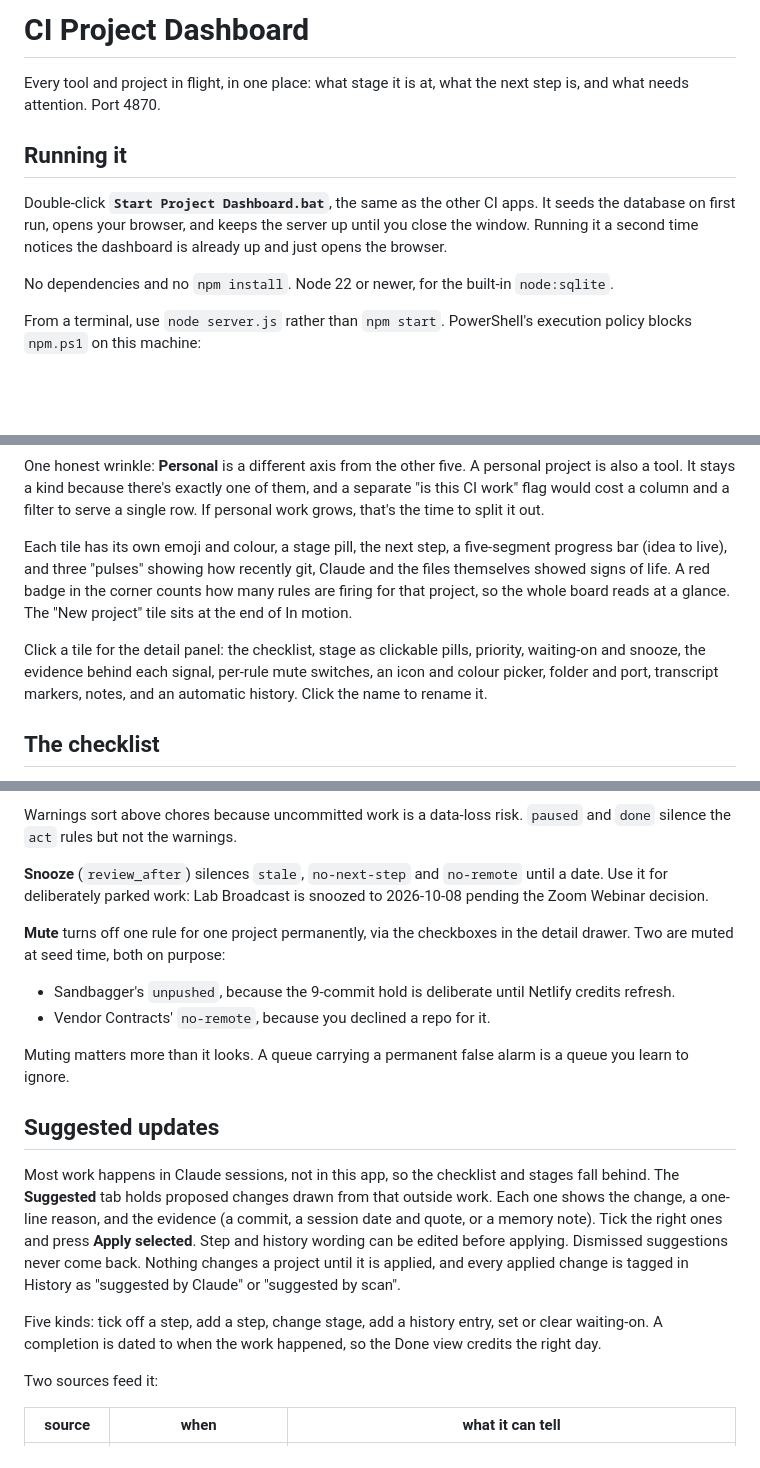
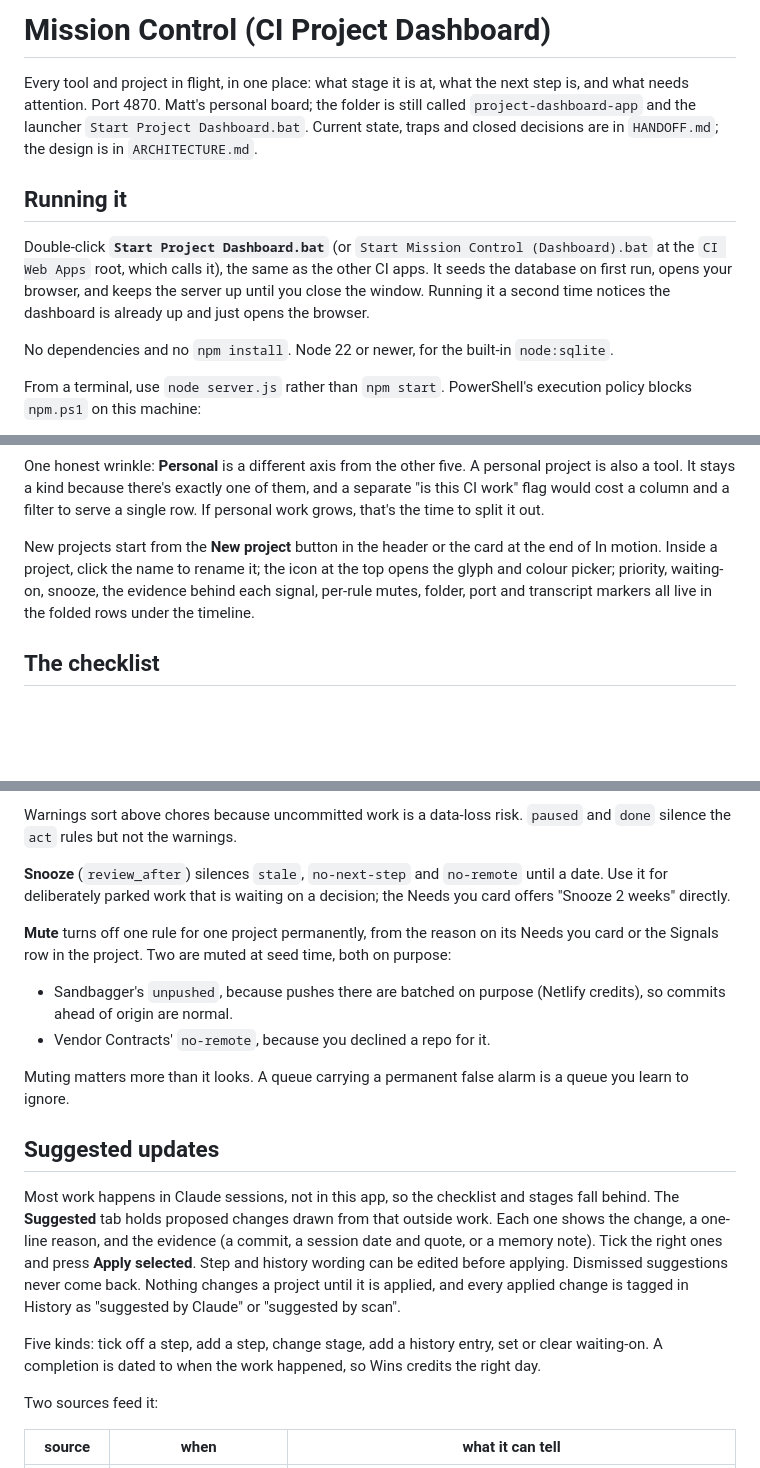
Before and after one commit to Meschmann-CI/ci-project-dashboard, a Markdown page: README.md, 3 parts joined by grey strips. Rendered like a GitHub page; blank space fills up the shorter version.

Commit message:
README: describe the Mission Control build (tabs, New project, Needs you cards, snooze and mute examples)
Co-Authored-By: Claude Fable 5.1 <noreply@anthropic.com>

```diff
--- a/README.md
+++ b/README.md
@@ -1,10 +1,10 @@
-# CI Project Dashboard
+# Mission Control (CI Project Dashboard)
 
-Every tool and project in flight, in one place: what stage it is at, what the next step is, and what needs attention. Port 4870.
+Every tool and project in flight, in one place: what stage it is at, what the next step is, and what needs attention. Port 4870. Matt's personal board; the folder is still called `project-dashboard-app` and the launcher `Start Project Dashboard.bat`. Current state, traps and closed decisions are in `HANDOFF.md`; the design is in `ARCHITECTURE.md`.
 
 ## Running it
 
-Double-click **`Start Project Dashboard.bat`**, the same as the other CI apps. It seeds the database on first run, opens your browser, and keeps the server up until you close the window. Running it a second time notices the dashboard is already up and just opens the browser.
+Double-click **`Start Project Dashboard.bat`** (or `Start Mission Control (Dashboard).bat` at the `CI Web Apps` root, which calls it), the same as the other CI apps. It seeds the database on first run, opens your browser, and keeps the server up until you close the window. Running it a second time notices the dashboard is already up and just opens the browser.
 
 No dependencies and no `npm install`. Node 22 or newer, for the built-in `node:sqlite`.
 
@@ -59,9 +59,7 @@ The definitions are on screen, not just here. Hover a filter chip at the top for
 
 One honest wrinkle: **Personal** is a different axis from the other five. A personal project is also a tool. It stays a kind because there's exactly one of them, and a separate "is this CI work" flag would cost a column and a filter to serve a single row. If personal work grows, that's the time to split it out.
 
-Each tile has its own emoji and colour, a stage pill, the next step, a five-segment progress bar (idea to live), and three "pulses" showing how recently git, Claude and the files themselves showed signs of life. A red badge in the corner counts how many rules are firing for that project, so the whole board reads at a glance. The "New project" tile sits at the end of In motion.
-
-Click a tile for the detail panel: the checklist, stage as clickable pills, priority, waiting-on and snooze, the evidence behind each signal, per-rule mute switches, an icon and colour picker, folder and port, transcript markers, notes, and an automatic history. Click the name to rename it.
+New projects start from the **New project** button in the header or the card at the end of In motion. Inside a project, click the name to rename it; the icon at the top opens the glyph and colour picker; priority, waiting-on, snooze, the evidence behind each signal, per-rule mutes, folder, port and transcript markers all live in the folded rows under the timeline.
 
 ## The checklist
 
@@ -130,11 +128,11 @@ The Needs you tab shows one card per project with every reason it is there, most
 
 Warnings sort above chores because uncommitted work is a data-loss risk. `paused` and `done` silence the `act` rules but not the warnings.
 
-**Snooze** (`review_after`) silences `stale`, `no-next-step` and `no-remote` until a date. Use it for deliberately parked work: Lab Broadcast is snoozed to 2026-10-08 pending the Zoom Webinar decision.
+**Snooze** (`review_after`) silences `stale`, `no-next-step` and `no-remote` until a date. Use it for deliberately parked work that is waiting on a decision; the Needs you card offers "Snooze 2 weeks" directly.
 
-**Mute** turns off one rule for one project permanently, via the checkboxes in the detail drawer. Two are muted at seed time, both on purpose:
+**Mute** turns off one rule for one project permanently, from the reason on its Needs you card or the Signals row in the project. Two are muted at seed time, both on purpose:
 
-- Sandbagger's `unpushed`, because the 9-commit hold is deliberate until Netlify credits refresh.
+- Sandbagger's `unpushed`, because pushes there are batched on purpose (Netlify credits), so commits ahead of origin are normal.
 - Vendor Contracts' `no-remote`, because you declined a repo for it.
 
 Muting matters more than it looks. A queue carrying a permanent false alarm is a queue you learn to ignore.
@@ -143,7 +141,7 @@ Muting matters more than it looks. A queue carrying a permanent false alarm is a
 
 Most work happens in Claude sessions, not in this app, so the checklist and stages fall behind. The **Suggested** tab holds proposed changes drawn from that outside work. Each one shows the change, a one-line reason, and the evidence (a commit, a session date and quote, or a memory note). Tick the right ones and press **Apply selected**. Step and history wording can be edited before applying. Dismissed suggestions never come back. Nothing changes a project until it is applied, and every applied change is tagged in History as "suggested by Claude" or "suggested by scan".
 
-Five kinds: tick off a step, add a step, change stage, add a history entry, set or clear waiting-on. A completion is dated to when the work happened, so the Done view credits the right day.
+Five kinds: tick off a step, add a step, change stage, add a history entry, set or clear waiting-on. A completion is dated to when the work happened, so Wins credits the right day.
 
 Two sources feed it:
 
```
Also changed, not shown: other parts of README.md (+2 -2 lines).
